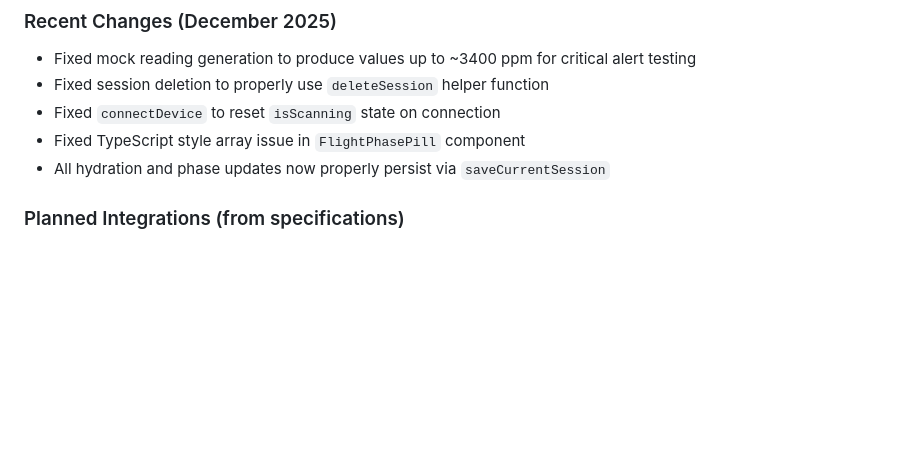
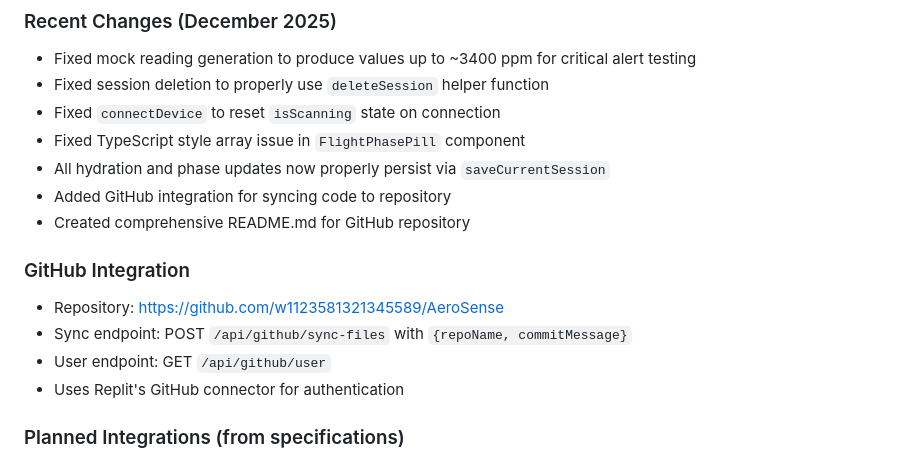
Before and after one commit to w1123581321345589/AeroSense, a Markdown page: replit.md, the part around the change. GitHub-like rendering; blank space fills up the shorter version.

```diff
--- a/replit.md
+++ b/replit.md
@@ -93,6 +93,14 @@ Preferred communication style: Simple, everyday language.
 - Fixed `connectDevice` to reset `isScanning` state on connection
 - Fixed TypeScript style array issue in `FlightPhasePill` component
 - All hydration and phase updates now properly persist via `saveCurrentSession`
+- Added GitHub integration for syncing code to repository
+- Created comprehensive README.md for GitHub repository
+
+### GitHub Integration
+- Repository: https://github.com/w1123581321345589/AeroSense
+- Sync endpoint: POST `/api/github/sync-files` with `{repoName, commitMessage}`
+- User endpoint: GET `/api/github/user`
+- Uses Replit's GitHub connector for authentication
 
 ### Planned Integrations (from specifications)
 - **CoreBluetooth/BLE:** Connection to CO2 monitors (Aranet4, INKBIRD IAM-T1, Qingping)
```
